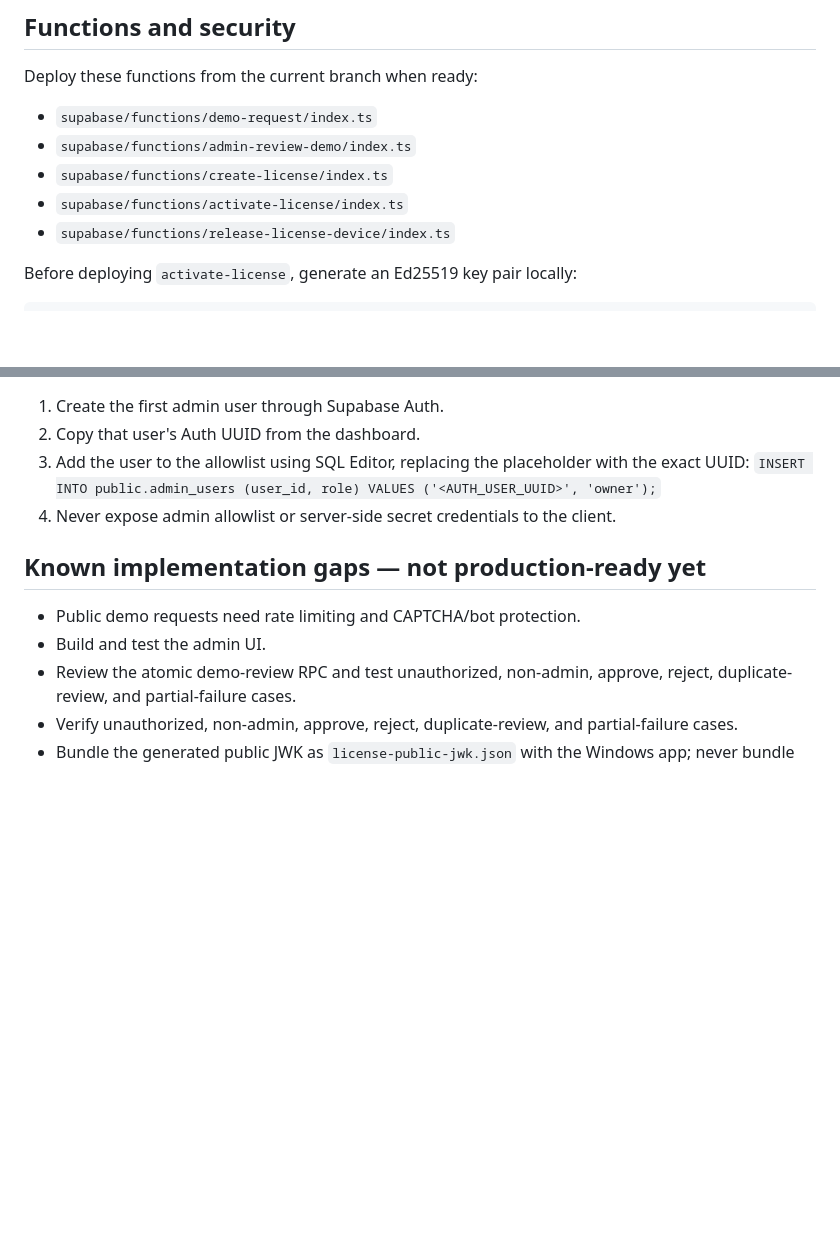
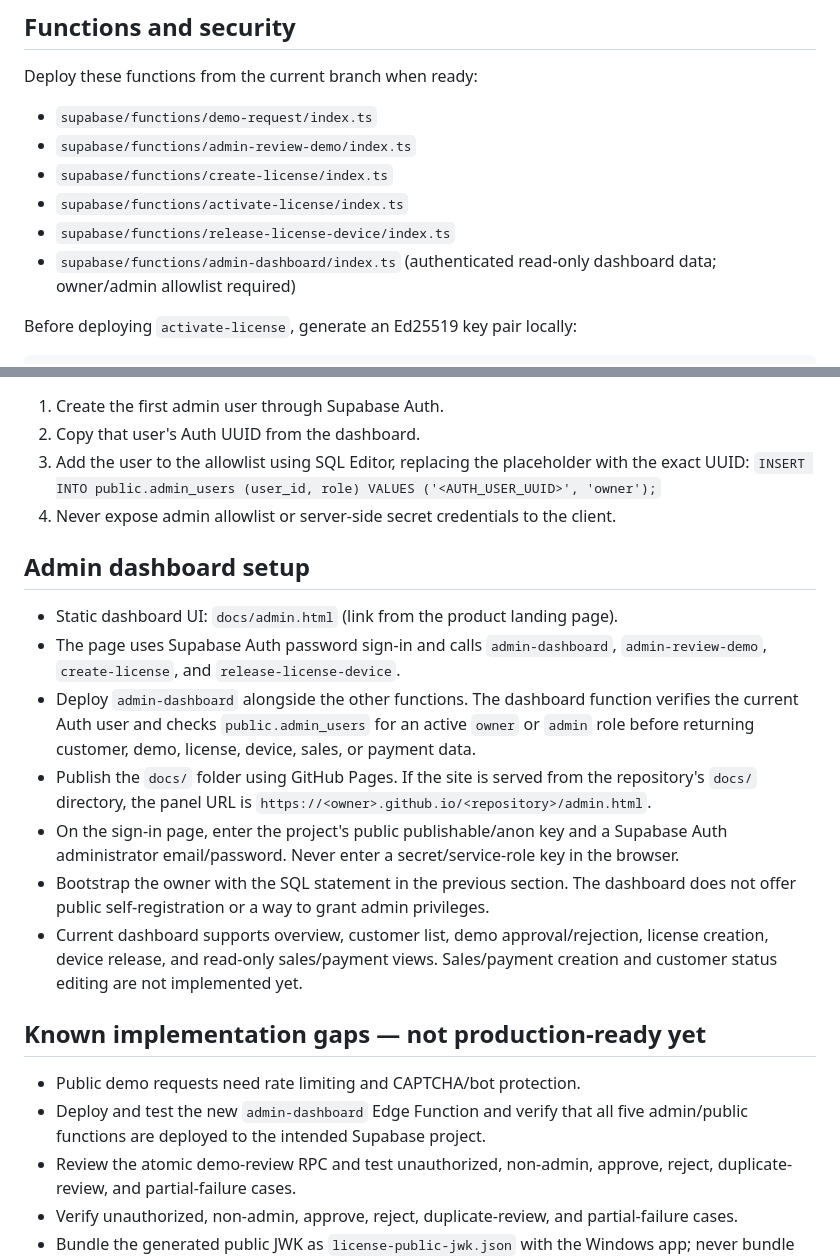
Before and after one commit to vidocq911/Database-Yedekle, a Markdown page: docs/licensing-deployment.md, 2 parts joined by grey strips. Drawn GitHub-style; blank space fills up the shorter version.

Commit message:
Document admin dashboard setup and remaining gaps

````diff
--- a/docs/licensing-deployment.md
+++ b/docs/licensing-deployment.md
@@ -39,6 +39,7 @@ Deploy these functions from the current branch when ready:
 - `supabase/functions/create-license/index.ts`
 - `supabase/functions/activate-license/index.ts`
 - `supabase/functions/release-license-device/index.ts`
+- `supabase/functions/admin-dashboard/index.ts` (authenticated read-only dashboard data; owner/admin allowlist required)
 
 Before deploying `activate-license`, generate an Ed25519 key pair locally:
 ```powershell
@@ -65,10 +66,20 @@ The admin-review handler calls `public.review_demo_request_atomic`, which update
    `INSERT INTO public.admin_users (user_id, role) VALUES ('<AUTH_USER_UUID>', 'owner');`
 4. Never expose admin allowlist or server-side secret credentials to the client.
 
+## Admin dashboard setup
+
+- Static dashboard UI: `docs/admin.html` (link from the product landing page).
+- The page uses Supabase Auth password sign-in and calls `admin-dashboard`, `admin-review-demo`, `create-license`, and `release-license-device`.
+- Deploy `admin-dashboard` alongside the other functions. The dashboard function verifies the current Auth user and checks `public.admin_users` for an active `owner` or `admin` role before returning customer, demo, license, device, sales, or payment data.
+- Publish the `docs/` folder using GitHub Pages. If the site is served from the repository's `docs/` directory, the panel URL is `https://<owner>.github.io/<repository>/admin.html`.
+- On the sign-in page, enter the project's public publishable/anon key and a Supabase Auth administrator email/password. Never enter a secret/service-role key in the browser.
+- Bootstrap the owner with the SQL statement in the previous section. The dashboard does not offer public self-registration or a way to grant admin privileges.
+- Current dashboard supports overview, customer list, demo approval/rejection, license creation, device release, and read-only sales/payment views. Sales/payment creation and customer status editing are not implemented yet.
+
 ## Known implementation gaps — not production-ready yet
 
 - Public demo requests need rate limiting and CAPTCHA/bot protection.
-- Build and test the admin UI.
+- Deploy and test the new `admin-dashboard` Edge Function and verify that all five admin/public functions are deployed to the intended Supabase project.
 - Review the atomic demo-review RPC and test unauthorized, non-admin, approve, reject, duplicate-review, and partial-failure cases.
 - Verify unauthorized, non-admin, approve, reject, duplicate-review, and partial-failure cases.
 - Bundle the generated public JWK as `license-public-jwk.json` with the Windows app; never bundle the private signing key or any Supabase secret.
````
